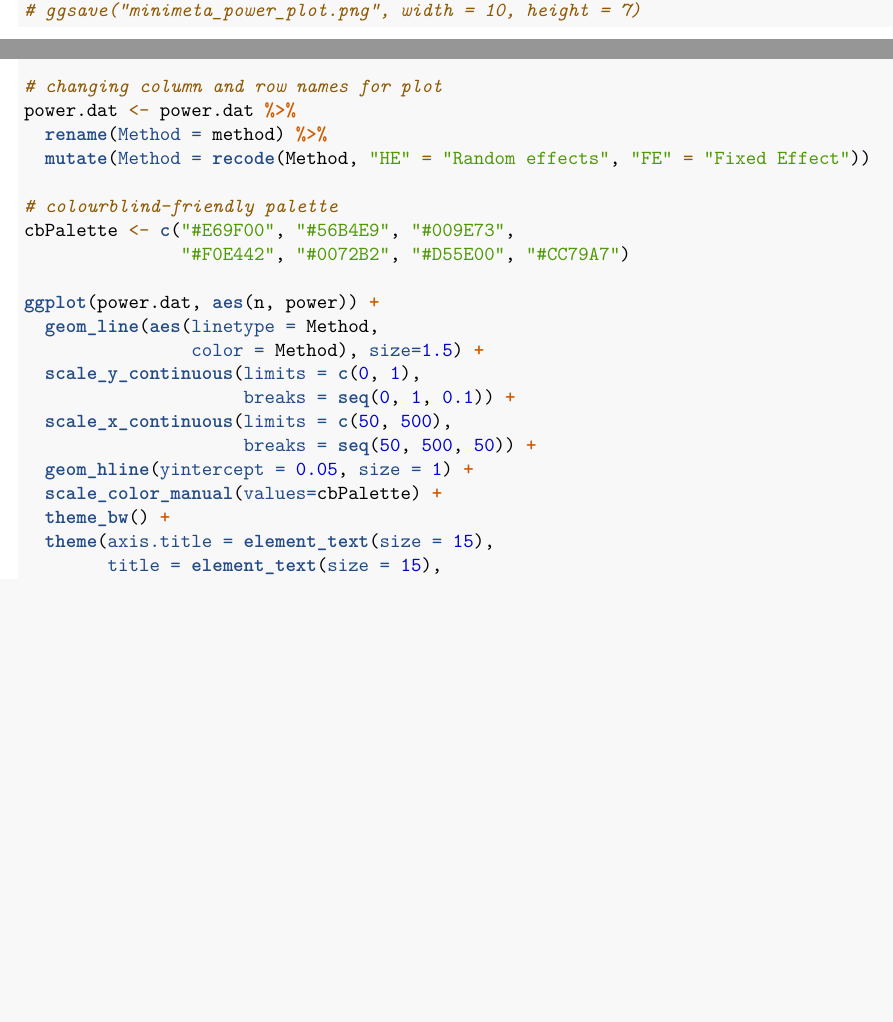
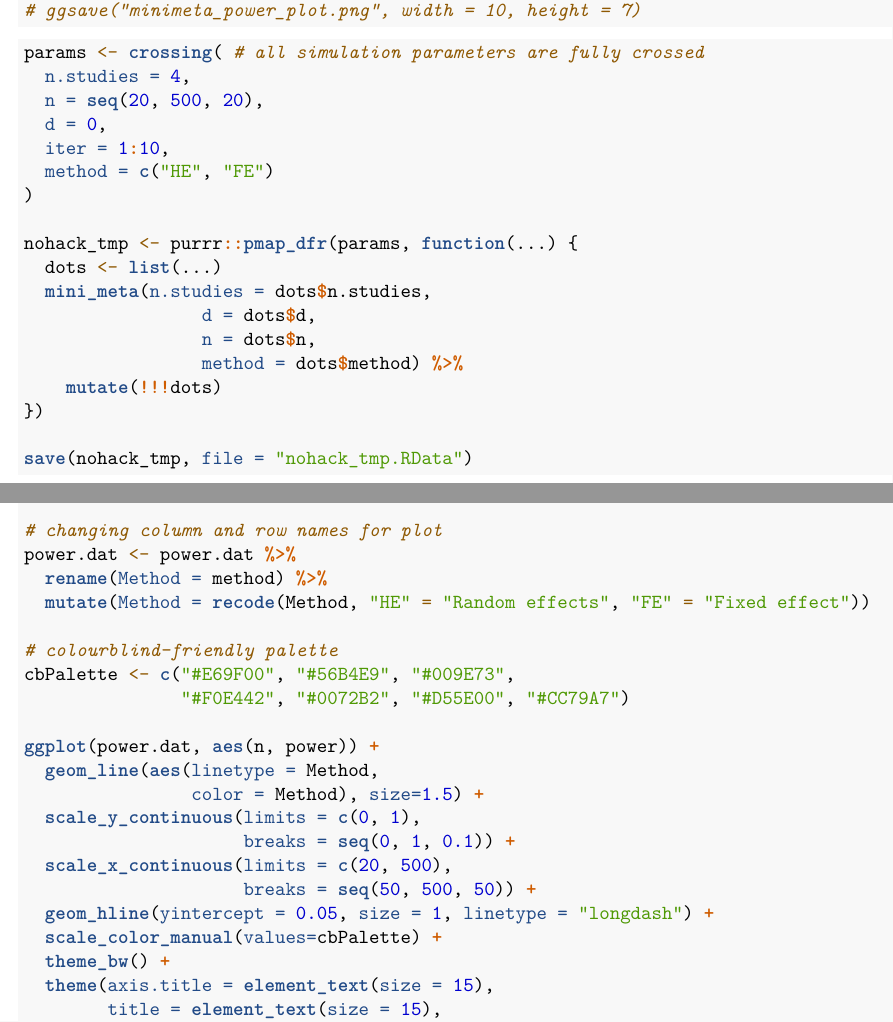
Before and after one commit to mnorrbo/diss_minimeta, an R Markdown document (simulation/minimeta_simulations.Rmd): two parts of pages 10 and 15 of 17, joined at a grey line, cut so that both start at the same text, the shorter picture padded with empty space. Rendered offline with R 4.5, knitr and Pandoc, then LaTeX, with nearby package versions; code that draws random numbers runs with fixed seeds of ours; some code elsewhere in the file could not run offline.

Commit message:
add nohack

````diff
--- a/simulation/minimeta_simulations.Rmd
+++ b/simulation/minimeta_simulations.Rmd
@@ -403,6 +403,32 @@ ggplot(power_dat, aes(n, power)) +
 ```
 
 
+```{r}
+
+
+params <- crossing( # all simulation parameters are fully crossed
+  n.studies = 4,
+  n = seq(20, 500, 20),
+  d = 0,
+  iter = 1:10,
+  method = c("HE", "FE")
+)
+
+nohack_tmp <- purrr::pmap_dfr(params, function(...) {
+  dots <- list(...)
+  mini_meta(n.studies = dots$n.studies,
+                 d = dots$d,
+                 n = dots$n,
+                 method = dots$method) %>%
+    mutate(!!!dots)
+})
+
+save(nohack_tmp, file = "nohack_tmp.RData")
+
+
+```
+
+
 \pagebreak
 
 ## p-threshold
@@ -596,7 +622,7 @@ load("metahack_dat.RData") # load saved results for plot
 # changing column and row names for plot
 power.dat <- power.dat %>%
   rename(Method = method) %>%
-  mutate(Method = recode(Method, "HE" = "Random effects", "FE" = "Fixed Effect"))
+  mutate(Method = recode(Method, "HE" = "Random effects", "FE" = "Fixed effect"))
 
 # colourblind-friendly palette
 cbPalette <- c("#E69F00", "#56B4E9", "#009E73",
@@ -607,9 +633,9 @@ ggplot(power.dat, aes(n, power)) +
                 color = Method), size=1.5) +
   scale_y_continuous(limits = c(0, 1),
                      breaks = seq(0, 1, 0.1)) +
-  scale_x_continuous(limits = c(50, 500),
+  scale_x_continuous(limits = c(20, 500),
                      breaks = seq(50, 500, 50)) +
-  geom_hline(yintercept = 0.05, size = 1) +
+  geom_hline(yintercept = 0.05, size = 1, linetype = "longdash") +
   scale_color_manual(values=cbPalette) +
   theme_bw() +
   theme(axis.title = element_text(size = 15),
````
Also changed, not shown: simulation/minimeta_simulations.Rmd (4 more changed lines).
